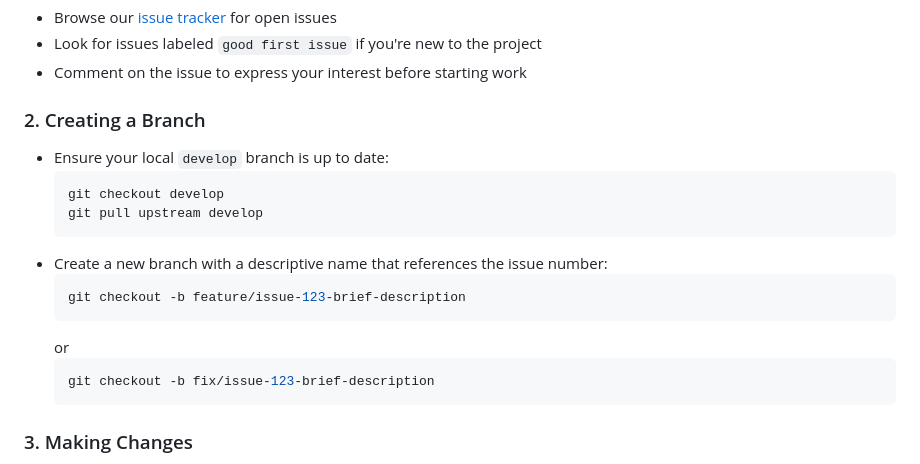
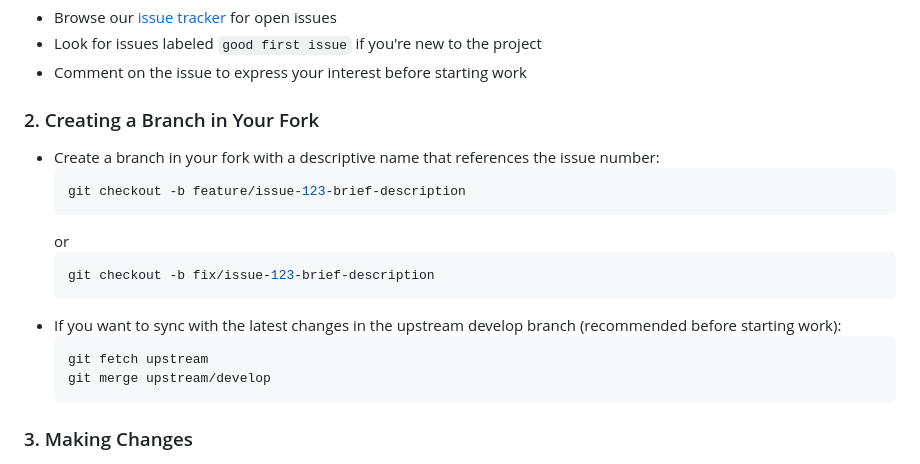
Before and after one commit to Waazify/hebo, a Markdown page: CONTRIBUTING.md, the part around the change. Rendered like a GitHub page.

Commit message:
Update # CONTRIBUTING.md

````diff
--- a/CONTRIBUTING.md
+++ b/CONTRIBUTING.md
@@ -37,20 +37,20 @@ Thank you for your interest in contributing to Hebo AI! We're excited to have yo
 - Look for issues labeled `good first issue` if you're new to the project
 - Comment on the issue to express your interest before starting work
 
-### 2. Creating a Branch
+### 2. Creating a Branch in Your Fork
 
-- Ensure your local `develop` branch is up to date:
-  ```bash
-  git checkout develop
-  git pull upstream develop
-  ```
-- Create a new branch with a descriptive name that references the issue number:
+- Create a branch in your fork with a descriptive name that references the issue number:
   ```bash
   git checkout -b feature/issue-123-brief-description
   ```
   or
   ```bash
   git checkout -b fix/issue-123-brief-description
+  ```
+- If you want to sync with the latest changes in the upstream develop branch (recommended before starting work):
+  ```bash
+  git fetch upstream
+  git merge upstream/develop
   ```
 
 ### 3. Making Changes
````
